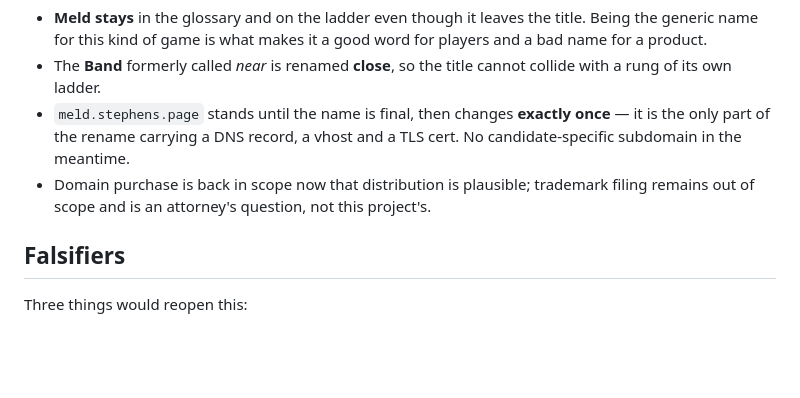
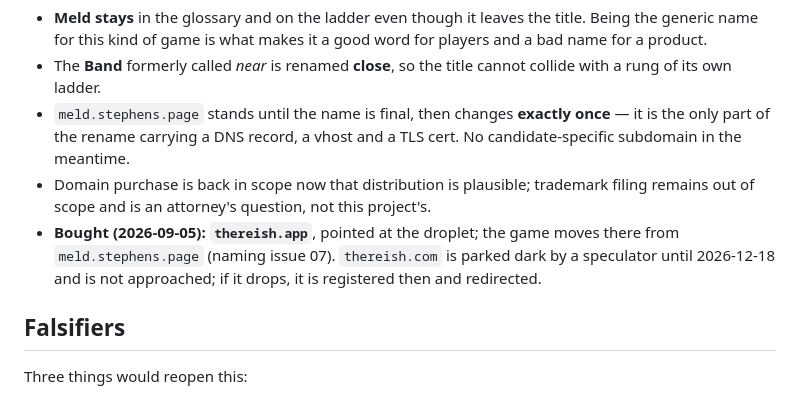
Before and after one commit to JacobStephens2/thereish, a Markdown page: docs/adr/0008-the-games-name.md, the part around the change. GitHub-like rendering; blank space fills up the shorter version.

Commit message:
docs: the game moves to thereish.app (naming issue 07)
Jacob bought thereish.app on 2026-09-05 and pointed it at the droplet. Issue
07 is rewritten from a stephens.page subdomain to the apex: vhost with the
websocket line, certbot for apex and www, the checkout under
/var/www/thereish.app, site-deploy retargeted, and meld.stephens.page left as
a 301 for a season. ADR-0008 records the purchase and the .com's lapse date.

```diff
--- a/docs/adr/0008-the-games-name.md
+++ b/docs/adr/0008-the-games-name.md
@@ -41,6 +41,7 @@ Recorded because most of these will be suggested again otherwise. Cleared across
 - The **Band** formerly called *near* is renamed **close**, so the title cannot collide with a rung of its own ladder.
 - `meld.stephens.page` stands until the name is final, then changes **exactly once** — it is the only part of the rename carrying a DNS record, a vhost and a TLS cert. No candidate-specific subdomain in the meantime.
 - Domain purchase is back in scope now that distribution is plausible; trademark filing remains out of scope and is an attorney's question, not this project's.
+- **Bought (2026-09-05): `thereish.app`**, pointed at the droplet; the game moves there from `meld.stephens.page` (naming issue 07). `thereish.com` is parked dark by a speculator until 2026-12-18 and is not approached; if it drops, it is registered then and redirected.
 
 ## Falsifiers
 
```
Also changed, not shown: 1 other file.
